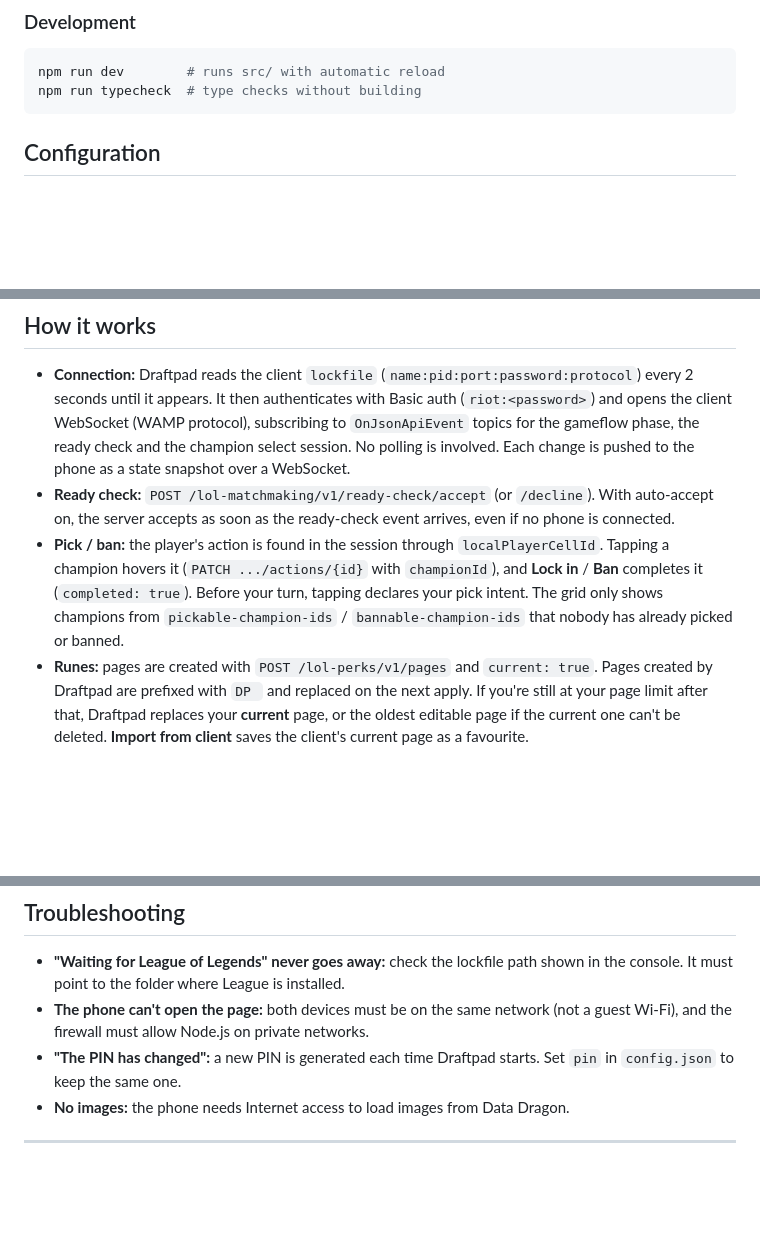
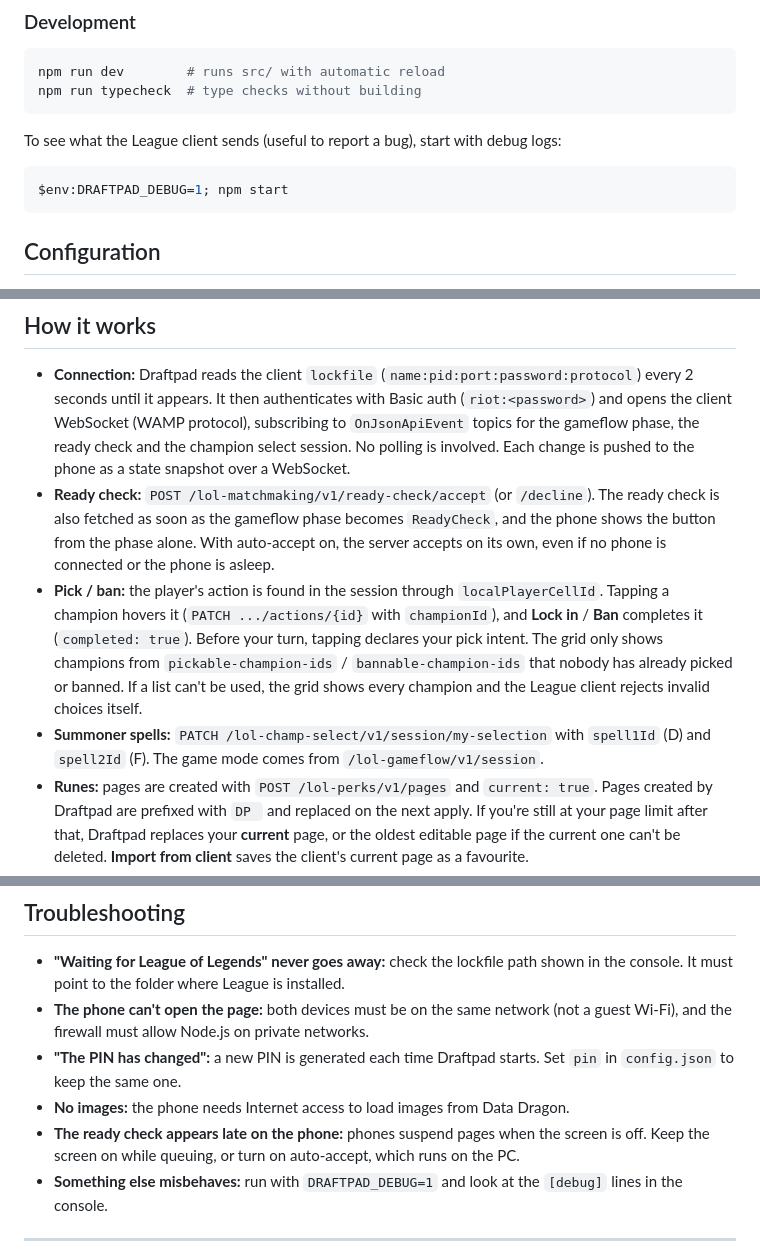
Before and after one commit to Erm5s/draftpad, a Markdown page: README.md, 3 parts joined by grey strips. Rendered like a GitHub page; blank space fills up the shorter version.

Commit message:
docs: document summoner spells, debug logs and ready-check tips

````diff
--- a/README.md
+++ b/README.md
@@ -60,6 +61,12 @@ npm run dev        # runs src/ with automatic reload
 npm run typecheck  # type checks without building
 ```
 
+To see what the League client sends (useful to report a bug), start with debug logs:
+
+```powershell
+$env:DRAFTPAD_DEBUG=1; npm start
+```
+
 ## Configuration
 
 Copy `config.example.json` to `config.json`, or use environment variables (these take precedence).
@@ -85,8 +92,9 @@ If League is installed elsewhere, look for the `lockfile` in the folder that con
 ## How it works
 
 - **Connection:** Draftpad reads the client `lockfile` (`name:pid:port:password:protocol`) every 2 seconds until it appears. It then authenticates with Basic auth (`riot:<password>`) and opens the client WebSocket (WAMP protocol), subscribing to `OnJsonApiEvent` topics for the gameflow phase, the ready check and the champion select session. No polling is involved. Each change is pushed to the phone as a state snapshot over a WebSocket.
-- **Ready check:** `POST /lol-matchmaking/v1/ready-check/accept` (or `/decline`). With auto-accept on, the server accepts as soon as the ready-check event arrives, even if no phone is connected.
-- **Pick / ban:** the player's action is found in the session through `localPlayerCellId`. Tapping a champion hovers it (`PATCH .../actions/{id}` with `championId`), and **Lock in** / **Ban** completes it (`completed: true`). Before your turn, tapping declares your pick intent. The grid only shows champions from `pickable-champion-ids` / `bannable-champion-ids` that nobody has already picked or banned.
+- **Ready check:** `POST /lol-matchmaking/v1/ready-check/accept` (or `/decline`). The ready check is also fetched as soon as the gameflow phase becomes `ReadyCheck`, and the phone shows the button from the phase alone. With auto-accept on, the server accepts on its own, even if no phone is connected or the phone is asleep.
+- **Pick / ban:** the player's action is found in the session through `localPlayerCellId`. Tapping a champion hovers it (`PATCH .../actions/{id}` with `championId`), and **Lock in** / **Ban** completes it (`completed: true`). Before your turn, tapping declares your pick intent. The grid only shows champions from `pickable-champion-ids` / `bannable-champion-ids` that nobody has already picked or banned. If a list can't be used, the grid shows every champion and the League client rejects invalid choices itself.
+- **Summoner spells:** `PATCH /lol-champ-select/v1/session/my-selection` with `spell1Id` (D) and `spell2Id` (F). The game mode comes from `/lol-gameflow/v1/session`.
 - **Runes:** pages are created with `POST /lol-perks/v1/pages` and `current: true`. Pages created by Draftpad are prefixed with `DP ` and replaced on the next apply. If you're still at your page limit after that, Draftpad replaces your **current** page, or the oldest editable page if the current one can't be deleted. **Import from client** saves the client's current page as a favourite.
 - **Favourites** are stored in `data/rune-presets.json`. The first page of a champion is its default and is suggested during champion select.
 
@@ -110,6 +118,8 @@ public/                 mobile web app (vanilla JS, no build step)
 - **The phone can't open the page:** both devices must be on the same network (not a guest Wi-Fi), and the firewall must allow Node.js on private networks.
 - **"The PIN has changed":** a new PIN is generated each time Draftpad starts. Set `pin` in `config.json` to keep the same one.
 - **No images:** the phone needs Internet access to load images from Data Dragon.
+- **The ready check appears late on the phone:** phones suspend pages when the screen is off. Keep the screen on while queuing, or turn on auto-accept, which runs on the PC.
+- **Something else misbehaves:** run with `DRAFTPAD_DEBUG=1` and look at the `[debug]` lines in the console.
 
 ---
 
````
Also changed, not shown: other parts of README.md (+1 -0 lines).
